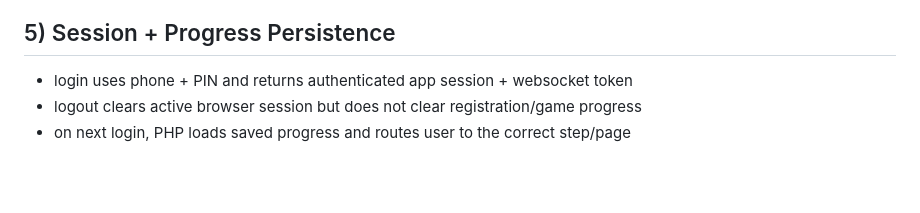
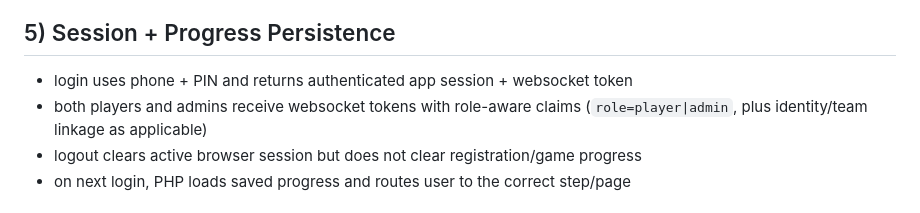
Before and after one commit to calebgruber/DT-Manhunt, a Markdown page: docs/architecture.md, the part around the change. GitHub-like rendering; blank space fills up the shorter version.

```diff
--- a/docs/architecture.md
+++ b/docs/architecture.md
@@ -65,6 +65,7 @@ Registration state is stored by step (`profile`, `mode`, `matchmaking`, `payment
 ## 5) Session + Progress Persistence
 
 - login uses phone + PIN and returns authenticated app session + websocket token
+- both players and admins receive websocket tokens with role-aware claims (`role=player|admin`, plus identity/team linkage as applicable)
 - logout clears active browser session but does not clear registration/game progress
 - on next login, PHP loads saved progress and routes user to the correct step/page
 
```
Also changed, not shown: docs/event-model.md (+23 -1 lines).
